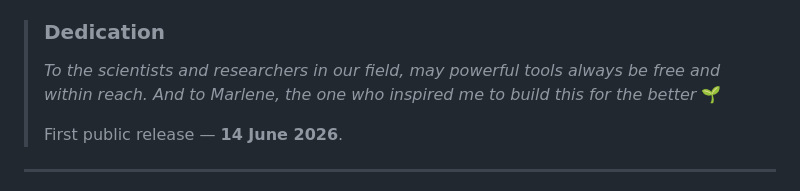
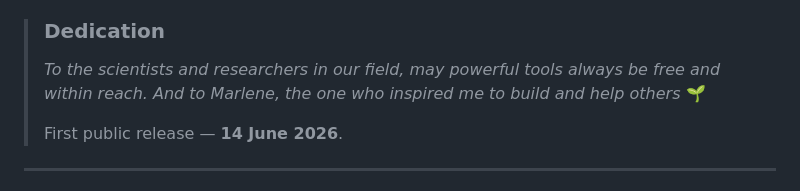
Before and after one commit to akirawisnu/Rln, a Markdown page: README.md, the part around the change. Rendered like a GitHub page.

```diff
--- a/README.md
+++ b/README.md
@@ -24,7 +24,7 @@ account. Your data never leaves your device.
 
 > ### Dedication
 > *To the scientists and researchers in our field, may powerful tools always be free and within reach.*
-> *And to Marlene, the one who inspired me to build this for the better* 🌱
+> *And to Marlene, the one who inspired me to build and help others* 🌱
 >
 > First public release — **14 June 2026**.
 
```
